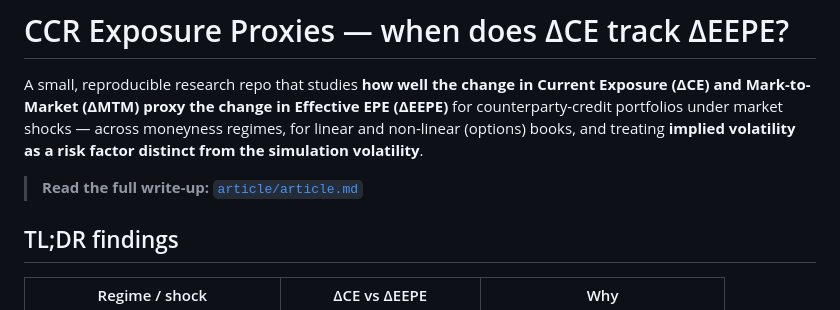
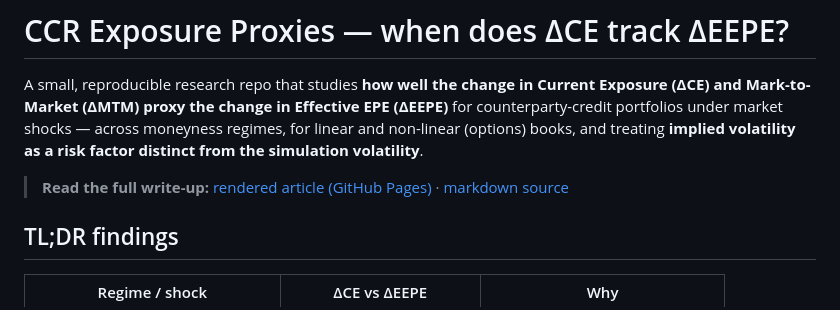
Before and after one commit to sarthaktayal/ccr-exposure-proxies, a Markdown page: README.md, the part around the change. GitHub-like rendering.

Commit message:
README: link to the rendered article on GitHub Pages
Co-Authored-By: Claude Opus 4.8 <noreply@anthropic.com>

```diff
--- a/README.md
+++ b/README.md
@@ -2,7 +2,7 @@
 
 A small, reproducible research repo that studies **how well the change in Current Exposure (ΔCE) and Mark-to-Market (ΔMTM) proxy the change in Effective EPE (ΔEEPE)** for counterparty-credit portfolios under market shocks — across moneyness regimes, for linear and non-linear (options) books, and treating **implied volatility as a risk factor distinct from the simulation volatility**.
 
-> **Read the full write-up:** [`article/article.md`](article/article.md)
+> **Read the full write-up:** [rendered article (GitHub Pages)](https://sarthaktayal.github.io/ccr-exposure-proxies/) · [markdown source](article/article.md)
 
 ## TL;DR findings
 
```
